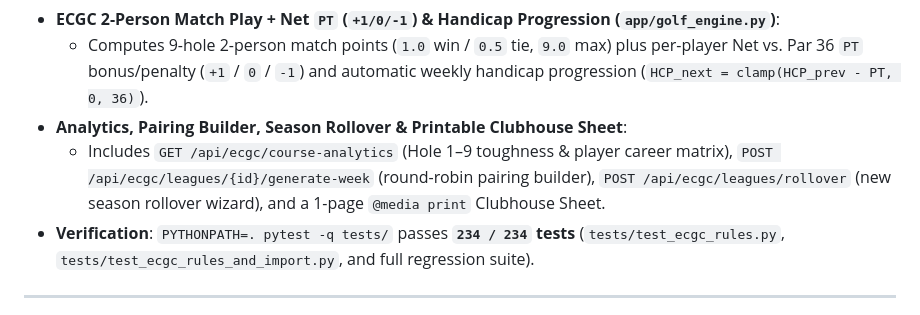
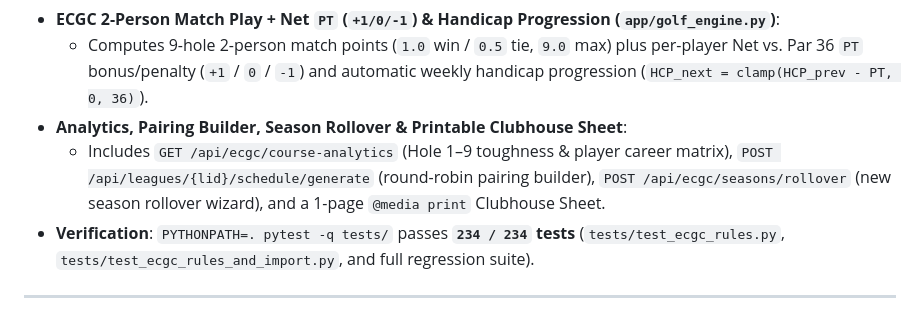
Before and after one commit to tlriisoe23/gls-modern-web, a Markdown page: README.md, the part around the change. Rendered like a GitHub page.

Commit message:
Scribe Docs/Contract: [Update stale endpoints in README.md] (#35)
Automatically audited and squash-merged by Sentinel (claude-opus-5-5) via wf.jules.autonomous-fleet.
QA Score: 90/100 ??? This docs-only change updates two stale endpoint references in README.md: the pairing builder now points to `POST /api/leagues/{lid}/schedule/generate` and season rollover to `POST /api/ecgc/seasons/rollover`. It has no runtime impact, no scratch artifacts, and no secrets, but the diff does not include `app/main.py`, so the new paths could not be checked against the actual routes. The mixed `/api/leagues` vs `/api/ecgc` prefixes are plausible but worth a quick reviewer check.

```diff
--- a/README.md
+++ b/README.md
@@ -14,7 +14,7 @@ Replaces the 1990s 32-bit Visual Basic 6.0 executable (`Gls90.exe` + `SPR32X60.o
 - **ECGC 2-Person Match Play + Net `PT` (`+1/0/-1`) & Handicap Progression (`app/golf_engine.py`)**:
   - Computes 9-hole 2-person match points (`1.0` win / `0.5` tie, `9.0` max) plus per-player Net vs. Par 36 `PT` bonus/penalty (`+1` / `0` / `-1`) and automatic weekly handicap progression (`HCP_next = clamp(HCP_prev - PT, 0, 36)`).
 - **Analytics, Pairing Builder, Season Rollover & Printable Clubhouse Sheet**:
-  - Includes `GET /api/ecgc/course-analytics` (Hole 1–9 toughness & player career matrix), `POST /api/ecgc/leagues/{id}/generate-week` (round-robin pairing builder), `POST /api/ecgc/leagues/rollover` (new season rollover wizard), and a 1-page `@media print` Clubhouse Sheet.
+  - Includes `GET /api/ecgc/course-analytics` (Hole 1–9 toughness & player career matrix), `POST /api/leagues/{lid}/schedule/generate` (round-robin pairing builder), `POST /api/ecgc/seasons/rollover` (new season rollover wizard), and a 1-page `@media print` Clubhouse Sheet.
 - **Verification**: `PYTHONPATH=. pytest -q tests/` passes **`234 / 234` tests** (`tests/test_ecgc_rules.py`, `tests/test_ecgc_rules_and_import.py`, and full regression suite).
 
 ---
```
